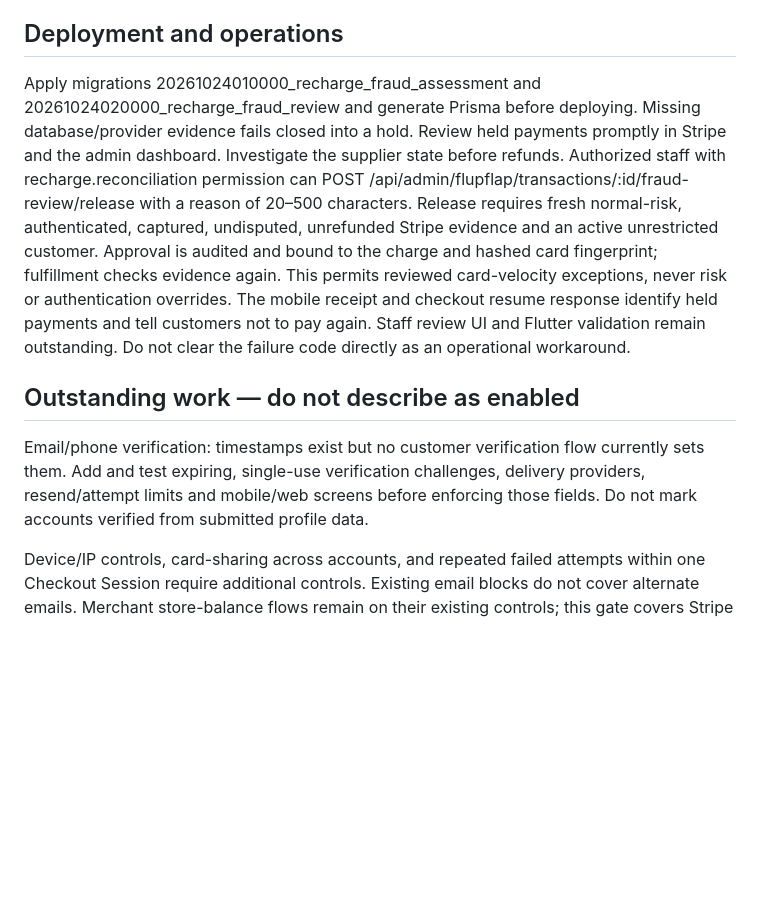
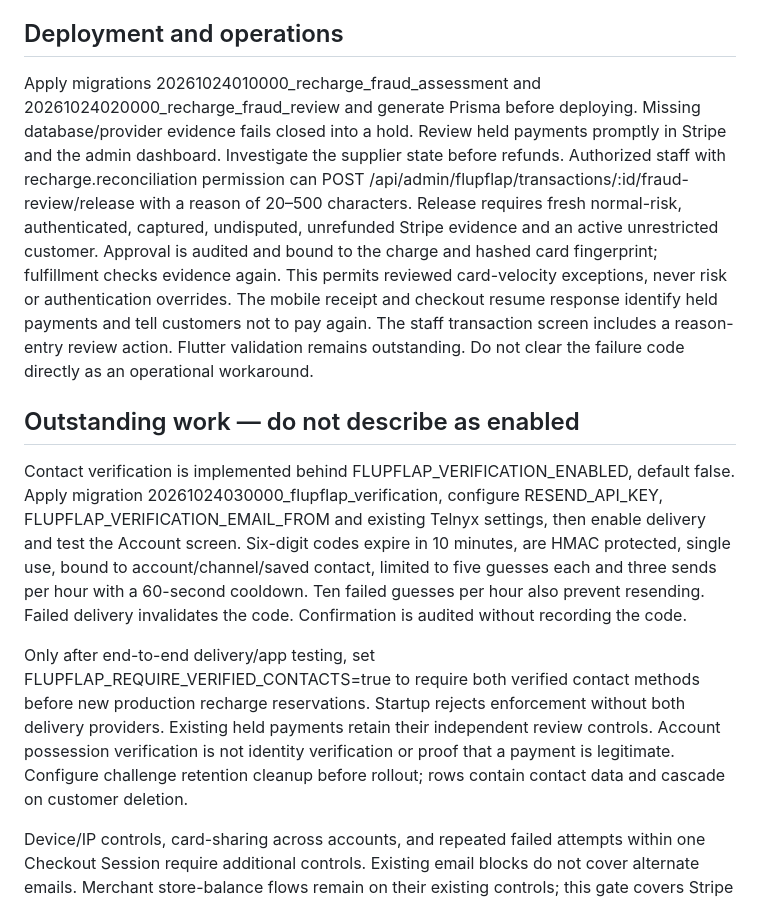
Before and after one commit to semitrack00-sys/Ticash, a Markdown page: docs/security/flupflap-fraud-controls.md, the part around the change. GitHub-like rendering; blank space fills up the shorter version.

Commit message:
Add staged contact verification and staff review controls

```diff
--- a/docs/security/flupflap-fraud-controls.md
+++ b/docs/security/flupflap-fraud-controls.md
@@ -15,11 +15,13 @@ This change is not a declaration that any buyer committed fraud. It adds conserv
 
 ## Deployment and operations
 
-Apply migrations 20261024010000_recharge_fraud_assessment and 20261024020000_recharge_fraud_review and generate Prisma before deploying. Missing database/provider evidence fails closed into a hold. Review held payments promptly in Stripe and the admin dashboard. Investigate the supplier state before refunds. Authorized staff with recharge.reconciliation permission can POST /api/admin/flupflap/transactions/:id/fraud-review/release with a reason of 20–500 characters. Release requires fresh normal-risk, authenticated, captured, undisputed, unrefunded Stripe evidence and an active unrestricted customer. Approval is audited and bound to the charge and hashed card fingerprint; fulfillment checks evidence again. This permits reviewed card-velocity exceptions, never risk or authentication overrides. The mobile receipt and checkout resume response identify held payments and tell customers not to pay again. Staff review UI and Flutter validation remain outstanding. Do not clear the failure code directly as an operational workaround.
+Apply migrations 20261024010000_recharge_fraud_assessment and 20261024020000_recharge_fraud_review and generate Prisma before deploying. Missing database/provider evidence fails closed into a hold. Review held payments promptly in Stripe and the admin dashboard. Investigate the supplier state before refunds. Authorized staff with recharge.reconciliation permission can POST /api/admin/flupflap/transactions/:id/fraud-review/release with a reason of 20–500 characters. Release requires fresh normal-risk, authenticated, captured, undisputed, unrefunded Stripe evidence and an active unrestricted customer. Approval is audited and bound to the charge and hashed card fingerprint; fulfillment checks evidence again. This permits reviewed card-velocity exceptions, never risk or authentication overrides. The mobile receipt and checkout resume response identify held payments and tell customers not to pay again. The staff transaction screen includes a reason-entry review action. Flutter validation remains outstanding. Do not clear the failure code directly as an operational workaround.
 
 ## Outstanding work — do not describe as enabled
 
-Email/phone verification: timestamps exist but no customer verification flow currently sets them. Add and test expiring, single-use verification challenges, delivery providers, resend/attempt limits and mobile/web screens before enforcing those fields. Do not mark accounts verified from submitted profile data.
+Contact verification is implemented behind FLUPFLAP_VERIFICATION_ENABLED, default false. Apply migration 20261024030000_flupflap_verification, configure RESEND_API_KEY, FLUPFLAP_VERIFICATION_EMAIL_FROM and existing Telnyx settings, then enable delivery and test the Account screen. Six-digit codes expire in 10 minutes, are HMAC protected, single use, bound to account/channel/saved contact, limited to five guesses each and three sends per hour with a 60-second cooldown. Ten failed guesses per hour also prevent resending. Failed delivery invalidates the code. Confirmation is audited without recording the code.
+
+Only after end-to-end delivery/app testing, set FLUPFLAP_REQUIRE_VERIFIED_CONTACTS=true to require both verified contact methods before new production recharge reservations. Startup rejects enforcement without both delivery providers. Existing held payments retain their independent review controls. Account possession verification is not identity verification or proof that a payment is legitimate. Configure challenge retention cleanup before rollout; rows contain contact data and cascade on customer deletion.
 
 Device/IP controls, card-sharing across accounts, and repeated failed attempts within one Checkout Session require additional controls. Existing email blocks do not cover alternate emails. Merchant store-balance flows remain on their existing controls; this gate covers Stripe retail recharges.
 
```
